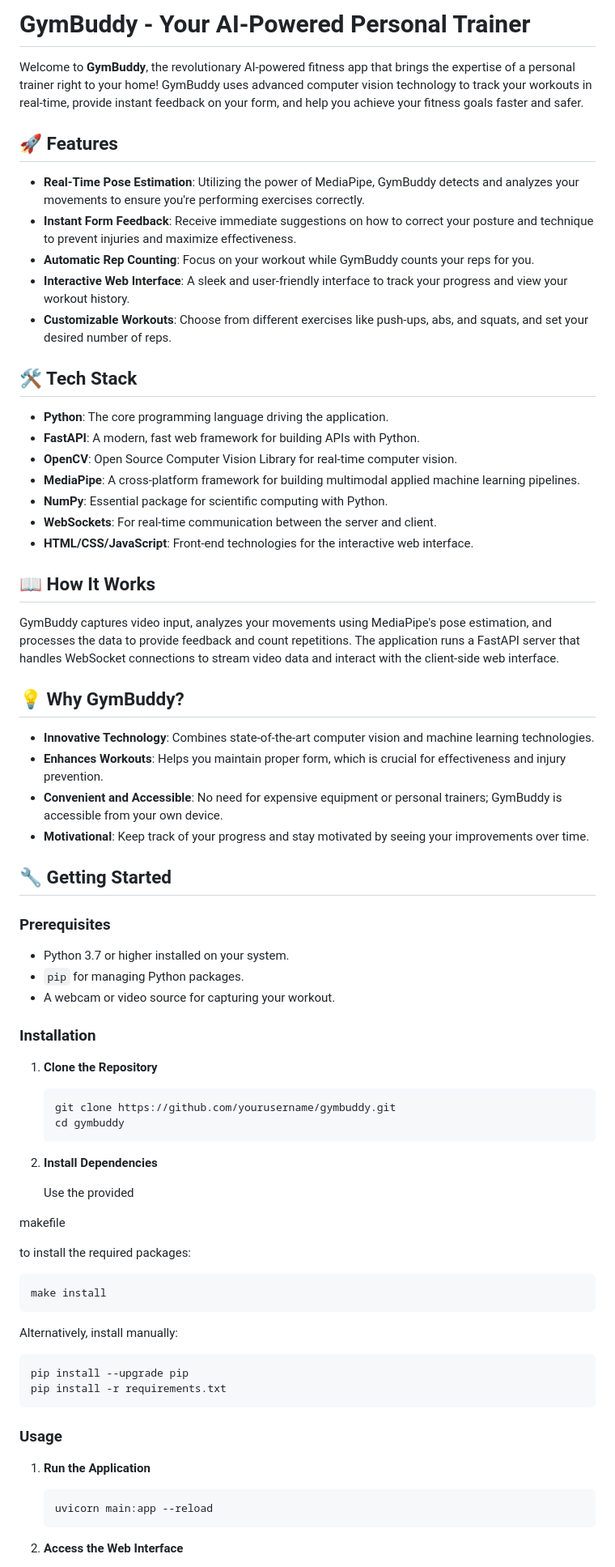
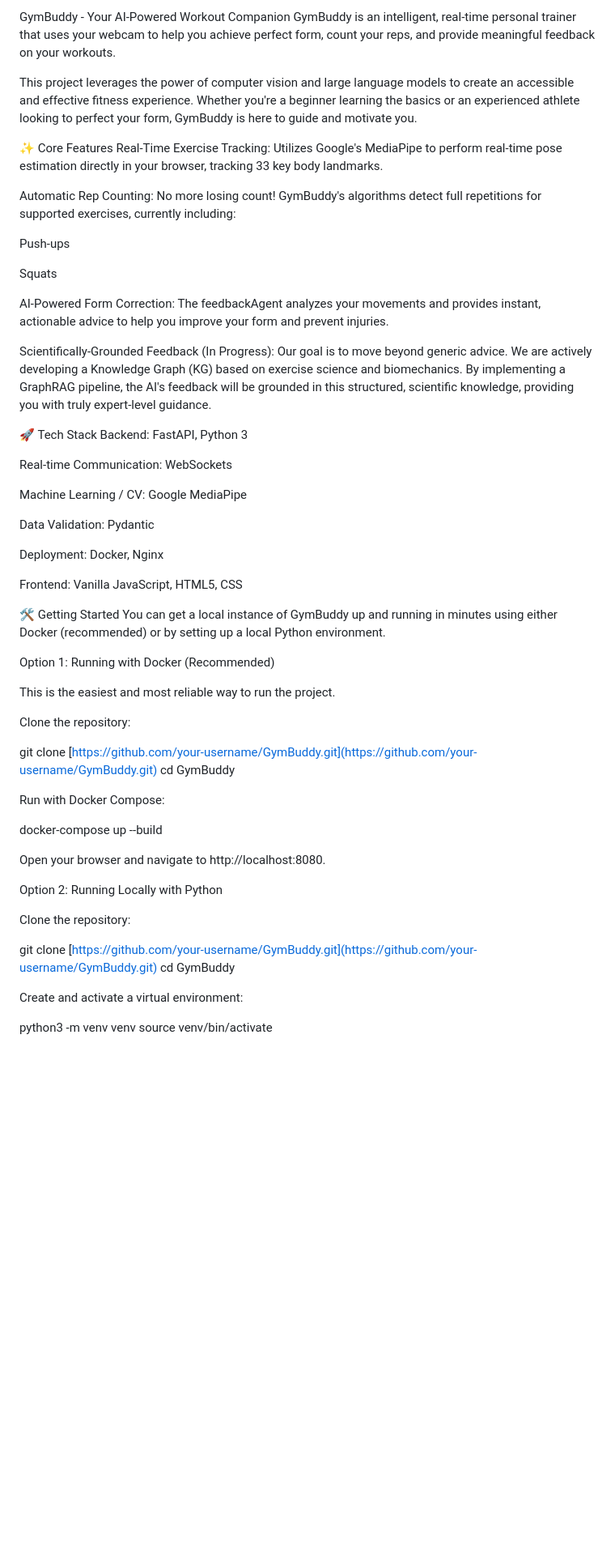
Before and after one commit to thibtd/GymBuddy, a Markdown page: README.md, the part around the change printed below. Shown: that part at 81% size. Drawn GitHub-style; blank space fills up the shorter version.

````diff
--- a/README.md
+++ b/README.md
@@ -1,79 +1,61 @@
-# GymBuddy - Your AI-Powered Personal Trainer
+GymBuddy - Your AI-Powered Workout Companion
+GymBuddy is an intelligent, real-time personal trainer that uses your webcam to help you achieve perfect form, count your reps, and provide meaningful feedback on your workouts.
 
-Welcome to **GymBuddy**, the revolutionary AI-powered fitness app that brings the expertise of a personal trainer right to your home! GymBuddy uses advanced computer vision technology to track your workouts in real-time, provide instant feedback on your form, and help you achieve your fitness goals faster and safer.
+This project leverages the power of computer vision and large language models to create an accessible and effective fitness experience. Whether you're a beginner learning the basics or an experienced athlete looking to perfect your form, GymBuddy is here to guide and motivate you.
 
-## 🚀 Features
+✨ Core Features
+Real-Time Exercise Tracking: Utilizes Google's MediaPipe to perform real-time pose estimation directly in your browser, tracking 33 key body landmarks.
 
-- **Real-Time Pose Estimation**: Utilizing the power of MediaPipe, GymBuddy detects and analyzes your movements to ensure you're performing exercises correctly.
-- **Instant Form Feedback**: Receive immediate suggestions on how to correct your posture and technique to prevent injuries and maximize effectiveness.
-- **Automatic Rep Counting**: Focus on your workout while GymBuddy counts your reps for you.
-- **Interactive Web Interface**: A sleek and user-friendly interface to track your progress and view your workout history.
-- **Customizable Workouts**: Choose from different exercises like push-ups, abs, and squats, and set your desired number of reps.
+Automatic Rep Counting: No more losing count! GymBuddy's algorithms detect full repetitions for supported exercises, currently including:
 
-## 🛠 Tech Stack
+Push-ups
 
-- **Python**: The core programming language driving the application.
-- **FastAPI**: A modern, fast web framework for building APIs with Python.
-- **OpenCV**: Open Source Computer Vision Library for real-time computer vision.
-- **MediaPipe**: A cross-platform framework for building multimodal applied machine learning pipelines.
-- **NumPy**: Essential package for scientific computing with Python.
-- **WebSockets**: For real-time communication between the server and client.
-- **HTML/CSS/JavaScript**: Front-end technologies for the interactive web interface.
+Squats
 
-## 📖 How It Works
+AI-Powered Form Correction: The feedbackAgent analyzes your movements and provides instant, actionable advice to help you improve your form and prevent injuries.
 
-GymBuddy captures video input, analyzes your movements using MediaPipe's pose estimation, and processes the data to provide feedback and count repetitions. The application runs a FastAPI server that handles WebSocket connections to stream video data and interact with the client-side web interface.
+Scientifically-Grounded Feedback (In Progress): Our goal is to move beyond generic advice. We are actively developing a Knowledge Graph (KG) based on exercise science and biomechanics. By implementing a GraphRAG pipeline, the AI's feedback will be grounded in this structured, scientific knowledge, providing you with truly expert-level guidance.
 
-## 💡 Why GymBuddy?
+🚀 Tech Stack
+Backend: FastAPI, Python 3
 
-- **Innovative Technology**: Combines state-of-the-art computer vision and machine learning technologies.
-- **Enhances Workouts**: Helps you maintain proper form, which is crucial for effectiveness and injury prevention.
-- **Convenient and Accessible**: No need for expensive equipment or personal trainers; GymBuddy is accessible from your own device.
-- **Motivational**: Keep track of your progress and stay motivated by seeing your improvements over time.
+Real-time Communication: WebSockets
 
-## 🔧 Getting Started
+Machine Learning / CV: Google MediaPipe
 
-### Prerequisites
+Data Validation: Pydantic
 
-- Python 3.7 or higher installed on your system.
-- `pip` for managing Python packages.
-- A webcam or video source for capturing your workout.
+Deployment: Docker, Nginx
 
-### Installation
+Frontend: Vanilla JavaScript, HTML5, CSS
 
-1. **Clone the Repository**
+🛠️ Getting Started
+You can get a local instance of GymBuddy up and running in minutes using either Docker (recommended) or by setting up a local Python environment.
 
-   ```bash
-   git clone https://github.com/yourusername/gymbuddy.git
-   cd gymbuddy
-   ```
+Option 1: Running with Docker (Recommended)
 
-2. **Install Dependencies**
+This is the easiest and most reliable way to run the project.
 
-   Use the provided
+Clone the repository:
 
-makefile
+git clone [https://github.com/your-username/GymBuddy.git](https://github.com/your-username/GymBuddy.git)
+cd GymBuddy
 
- to install the required packages:
+Run with Docker Compose:
 
-   ```bash
-   make install
-   ```
+docker-compose up --build
 
-   Alternatively, install manually:
+Open your browser and navigate to http://localhost:8080.
 
-   ```bash
-   pip install --upgrade pip
-   pip install -r requirements.txt
-   ```
+Option 2: Running Locally with Python
 
-### Usage
+Clone the repository:
 
-1. **Run the Application**
+git clone [https://github.com/your-username/GymBuddy.git](https://github.com/your-username/GymBuddy.git)
+cd GymBuddy
 
-   ```bash
-   uvicorn main:app --reload
-   ```
+Create and activate a virtual environment:
 
-2. **Access the Web Interface**
+python3 -m venv venv
+source venv/bin/activate
 
````
Also changed, not shown: other parts of README.md (+29 -8 lines).
